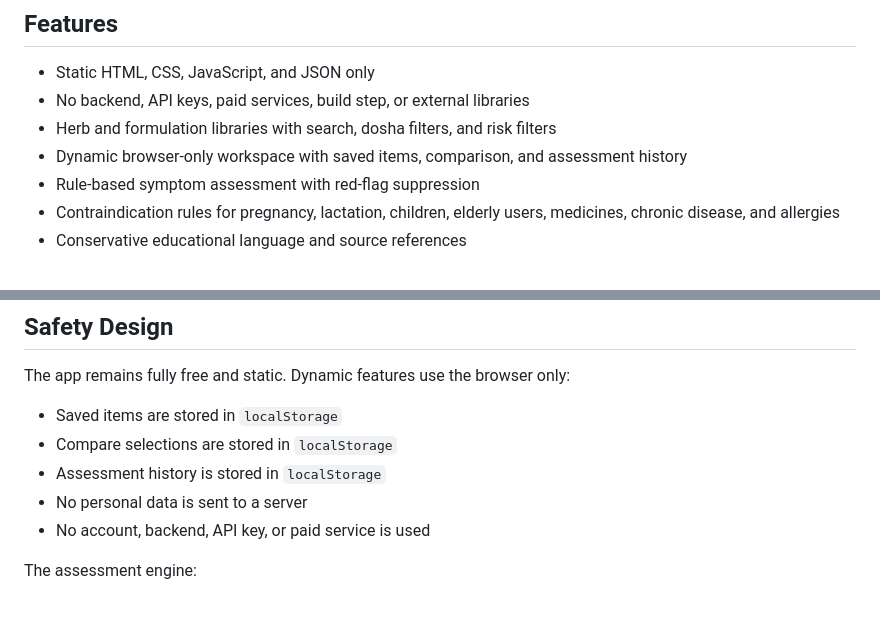
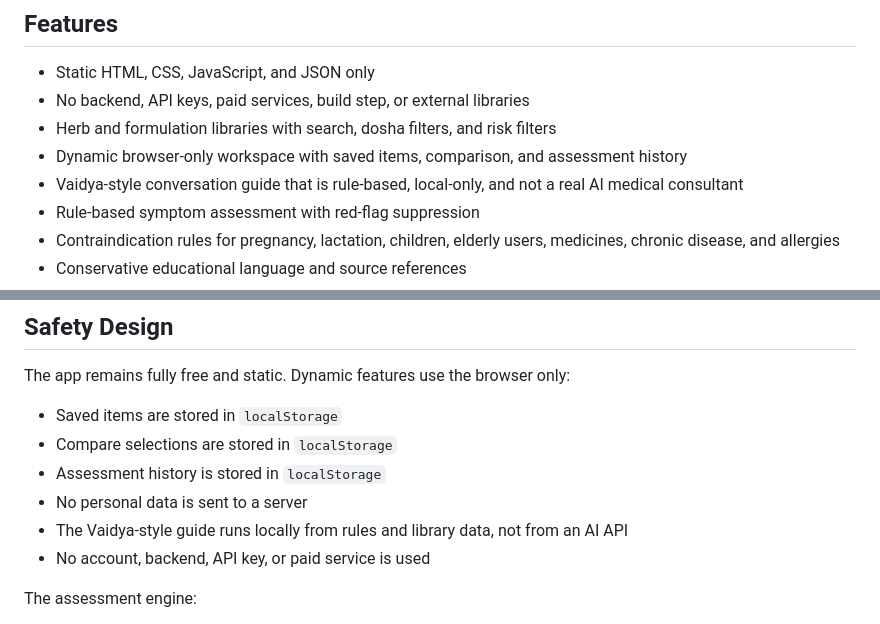
Before and after one commit to pankajmanchnda/ayurveda-knowledge-library, a Markdown page: README.md, 2 parts joined by grey strips. Rendered like a GitHub page.

Commit message:
Document local guide

```diff
--- a/README.md
+++ b/README.md
@@ -12,6 +12,7 @@ This tool is for educational research only. It does not diagnose, treat, cure, o
 - No backend, API keys, paid services, build step, or external libraries
 - Herb and formulation libraries with search, dosha filters, and risk filters
 - Dynamic browser-only workspace with saved items, comparison, and assessment history
+- Vaidya-style conversation guide that is rule-based, local-only, and not a real AI medical consultant
 - Rule-based symptom assessment with red-flag suppression
 - Contraindication rules for pregnancy, lactation, children, elderly users, medicines, chronic disease, and allergies
 - Conservative educational language and source references
@@ -77,6 +78,7 @@ The app remains fully free and static. Dynamic features use the browser only:
 - Compare selections are stored in `localStorage`
 - Assessment history is stored in `localStorage`
 - No personal data is sent to a server
+- The Vaidya-style guide runs locally from rules and library data, not from an AI API
 - No account, backend, API key, or paid service is used
 
 The assessment engine:
```
